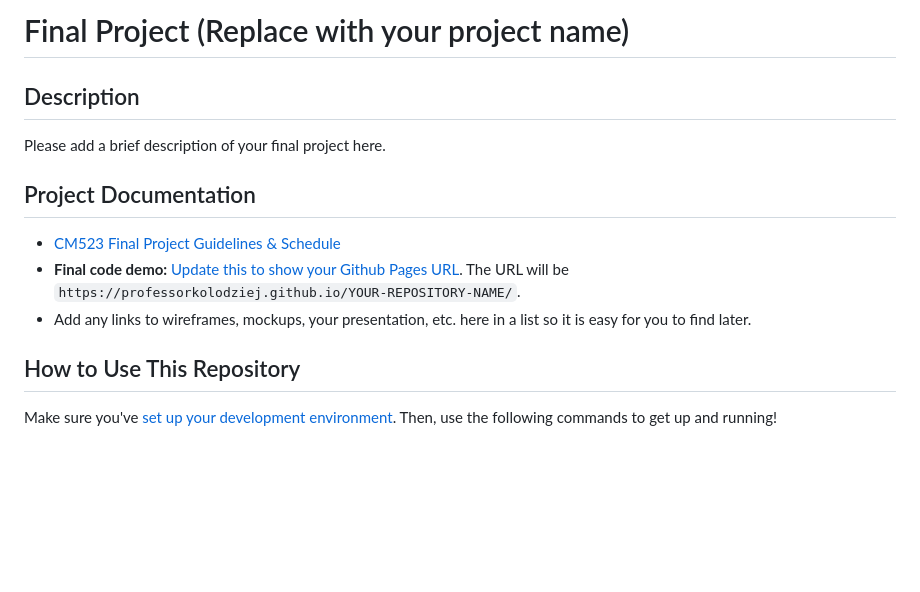
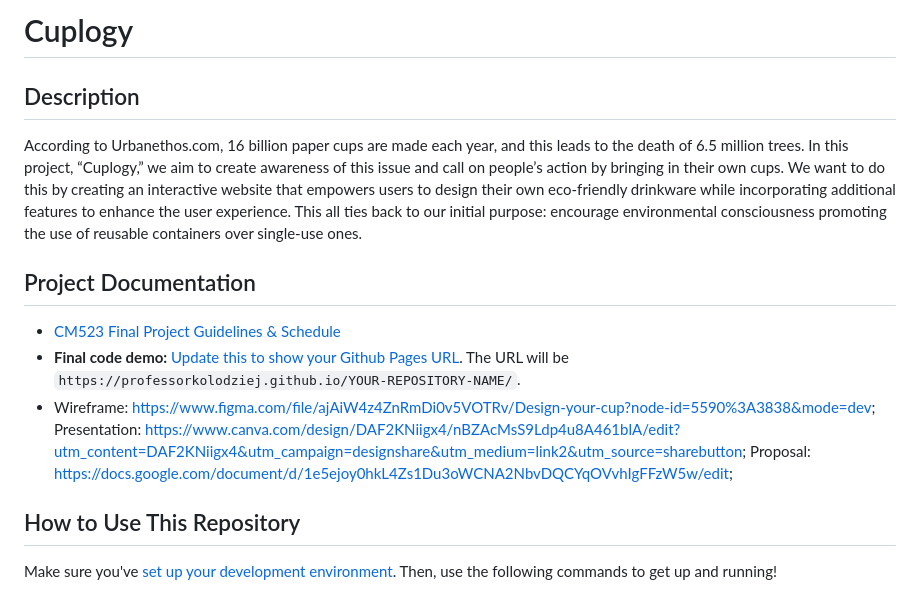
Before and after one commit to ProfessorKolodziej/final-project-fall-2022-cupology, a Markdown page: README.md, the part around the change. Drawn GitHub-style; blank space fills up the shorter version.

Commit message:
Update README.md
added description, project documentation

```diff
--- a/README.md
+++ b/README.md
@@ -1,14 +1,13 @@
-# Final Project (Replace with your project name)
+# Cuplogy
 
 ## Description
-
-Please add a brief description of your final project here.
+According to Urbanethos.com, 16 billion paper cups are made each year, and this leads to the death of 6.5 million trees. In this project, “Cuplogy,” we aim to create awareness of this issue and call on people’s action by bringing in their own cups. We want to do this by creating an interactive website that empowers users to design their own eco-friendly drinkware while incorporating additional features to enhance the user experience. This all ties back to our initial purpose: encourage environmental consciousness promoting the use of reusable containers over single-use ones.
 
 ## Project Documentation
 
 - [CM523 Final Project Guidelines &amp; Schedule](https://docs.google.com/document/d/1gvG9_1XYfp5-BVUgCDL9JDaZ3Acm6hHP7lDF3MqXPzY/edit#heading=h.61wsleacz62i)
 - **Final code demo:** [Update this to show your Github Pages URL](https://professorkolodziej.github.io/cm523-final-project/). The URL will be `https://professorkolodziej.github.io/YOUR-REPOSITORY-NAME/`.
-- Add any links to wireframes, mockups, your presentation, etc. here in a list so it is easy for you to find later.
+- Wireframe: https://www.figma.com/file/ajAiW4z4ZnRmDi0v5VOTRv/Design-your-cup?node-id=5590%3A3838&mode=dev; Presentation: https://www.canva.com/design/DAF2KNiigx4/nBZAcMsS9Ldp4u8A461blA/edit?utm_content=DAF2KNiigx4&utm_campaign=designshare&utm_medium=link2&utm_source=sharebutton; Proposal: https://docs.google.com/document/d/1e5ejoy0hkL4Zs1Du3oWCNA2NbvDQCYqOVvhIgFFzW5w/edit;
 
 ## How to Use This Repository
 
```
